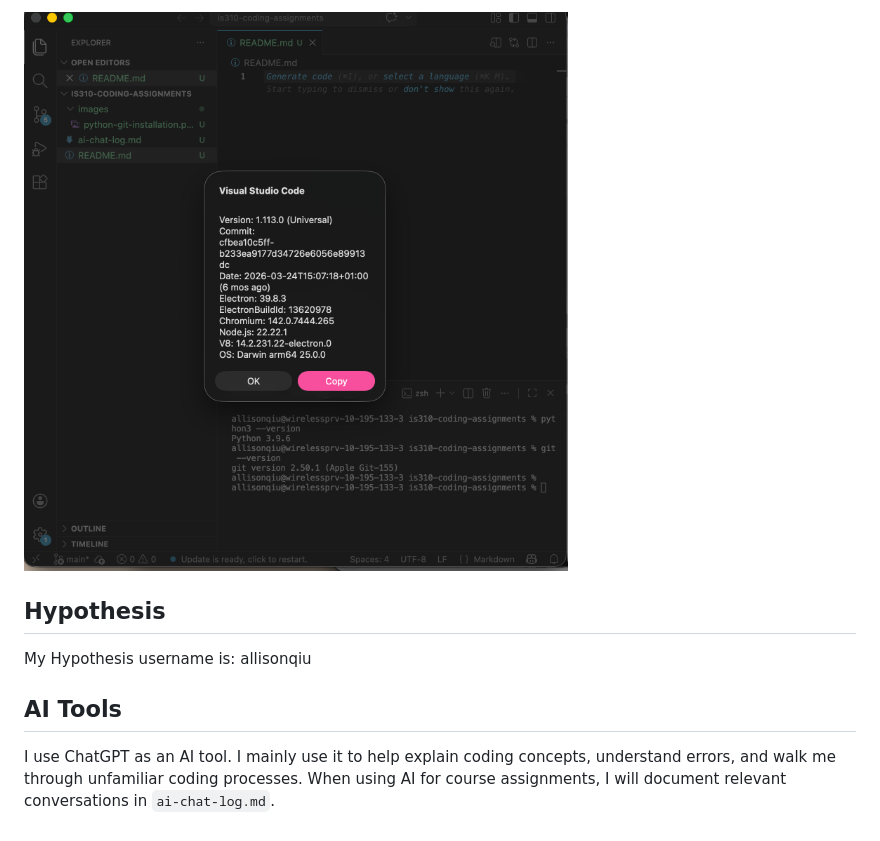
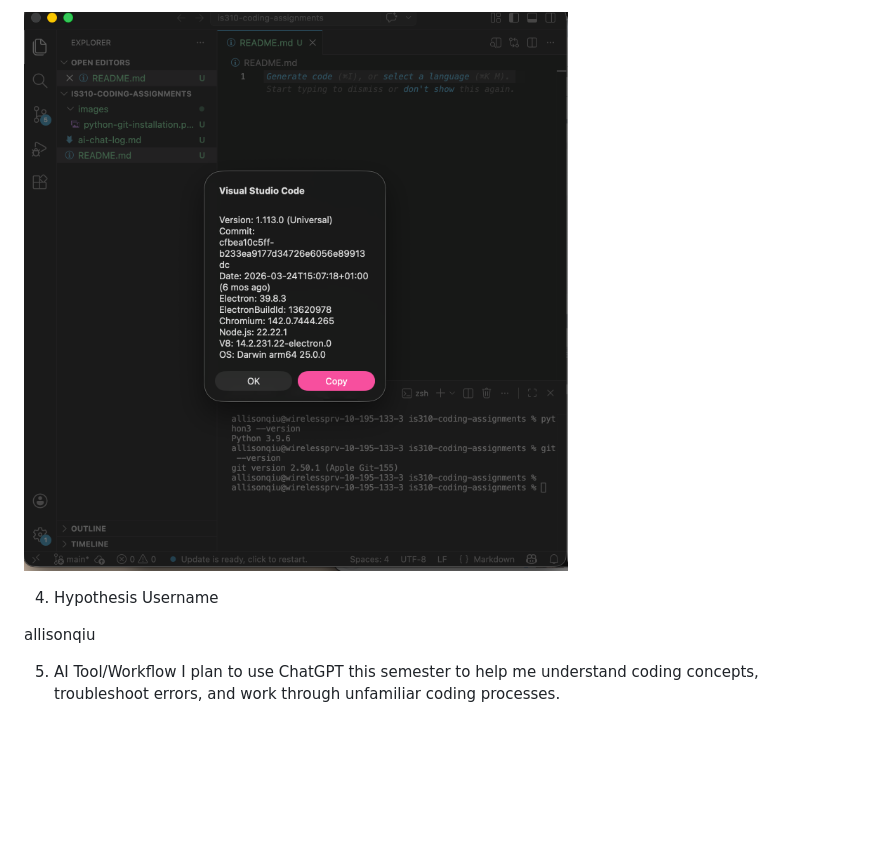
Before and after one commit to allisonqiu10/is310-coding-assignments, a Markdown page: README.md, the part around one of its changes. GitHub-like rendering; blank space fills up the shorter version.

```diff
--- a/README.md
+++ b/README.md
@@ -16,8 +16,7 @@ I have Visual Studio Code installed.
 
-## Hypothesis
+4. Hypothesis Username
 
-My Hypothesis username is: allisonqiu
+allisonqiu
 
-## AI Tools
-
-I use ChatGPT as an AI tool. I mainly use it to help explain coding concepts, understand errors, and walk me through unfamiliar coding processes. When using AI for course assignments, I will document relevant conversations in `ai-chat-log.md`.
+5. AI Tool/Workflow
+I plan to use ChatGPT this semester to help me understand coding concepts, troubleshoot errors, and work through unfamiliar coding processes.
```
Also changed, not shown: other parts of README.md (+8 -8 lines), images/git-installation.png (added), images/python-installation.png (added).
